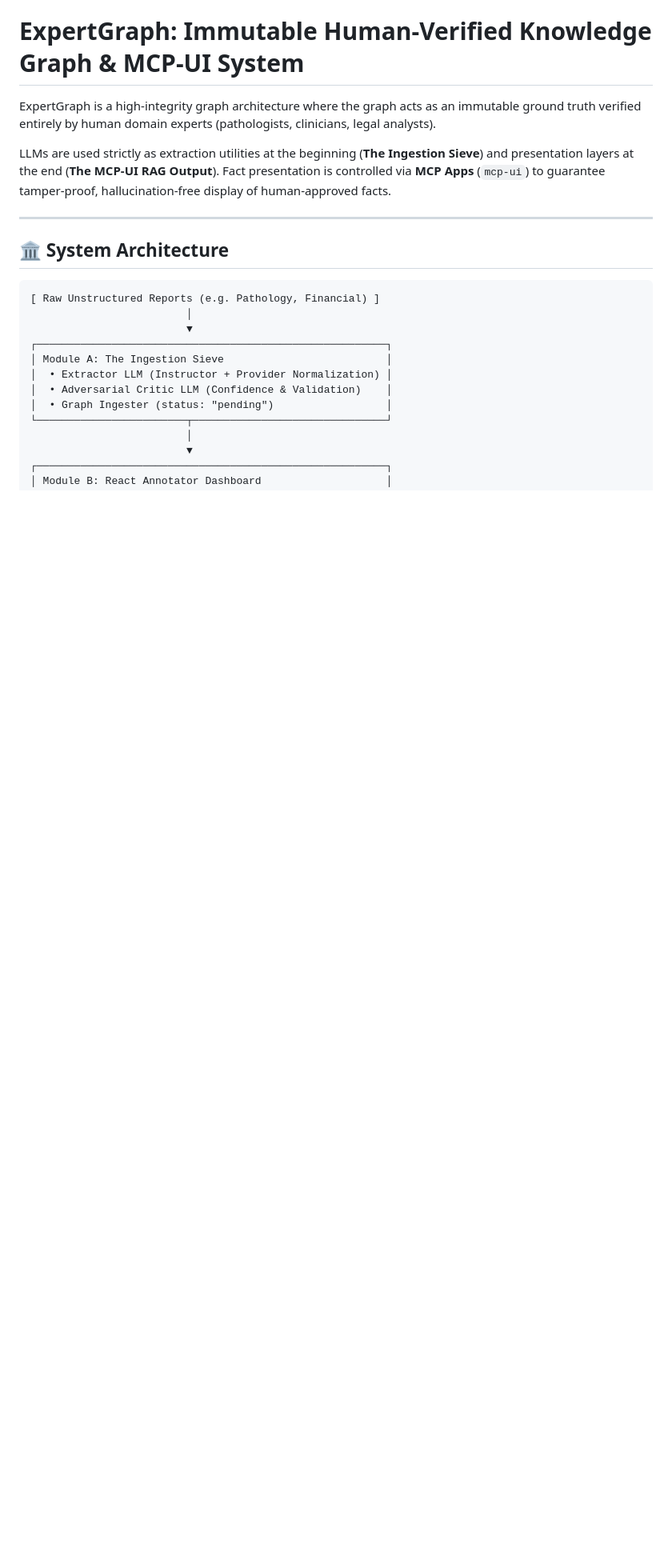
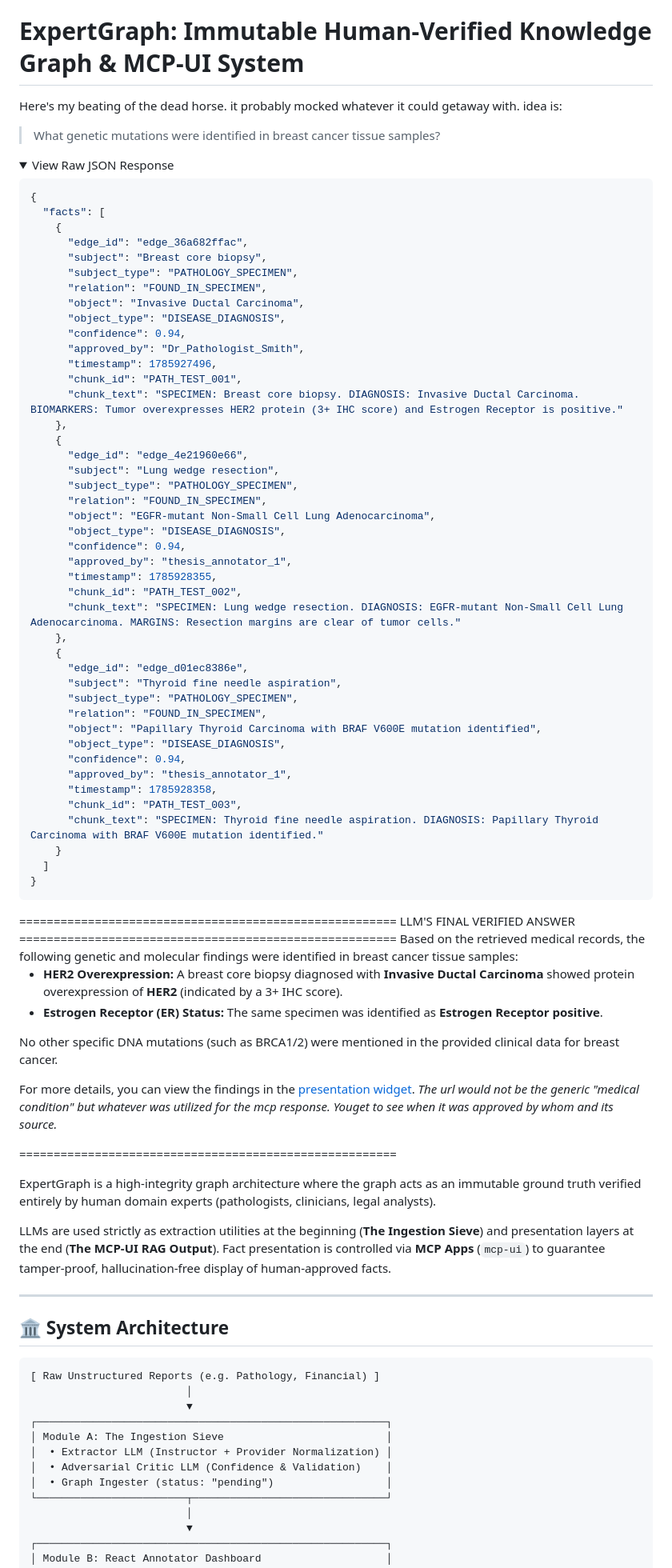
Before and after one commit to hasimsait/expert-graph, a Markdown page: README.md, the part around the change. Shown at 80% size. Rendered like a GitHub page; folded sections open; blank space fills up the shorter version.

````diff
--- a/README.md
+++ b/README.md
@@ -1,8 +1,77 @@
 # ExpertGraph: Immutable Human-Verified Knowledge Graph & MCP-UI System
+Here's my beating of the dead horse.
+it probably mocked whatever it could getaway with.
+idea is:
+>What genetic mutations were identified in breast cancer tissue samples?
+<details>
+<summary>View Raw JSON Response</summary>
+
+```json
+{
+  "facts": [
+    {
+      "edge_id": "edge_36a682ffac",
+      "subject": "Breast core biopsy",
+      "subject_type": "PATHOLOGY_SPECIMEN",
+      "relation": "FOUND_IN_SPECIMEN",
+      "object": "Invasive Ductal Carcinoma",
+      "object_type": "DISEASE_DIAGNOSIS",
+      "confidence": 0.94,
+      "approved_by": "Dr_Pathologist_Smith",
+      "timestamp": 1785927496,
+      "chunk_id": "PATH_TEST_001",
+      "chunk_text": "SPECIMEN: Breast core biopsy. DIAGNOSIS: Invasive Ductal Carcinoma. BIOMARKERS: Tumor overexpresses HER2 protein (3+ IHC score) and Estrogen Receptor is positive."
+    },
+    {
+      "edge_id": "edge_4e21960e66",
+      "subject": "Lung wedge resection",
+      "subject_type": "PATHOLOGY_SPECIMEN",
+      "relation": "FOUND_IN_SPECIMEN",
+      "object": "EGFR-mutant Non-Small Cell Lung Adenocarcinoma",
+      "object_type": "DISEASE_DIAGNOSIS",
+      "confidence": 0.94,
+      "approved_by": "thesis_annotator_1",
+      "timestamp": 1785928355,
+      "chunk_id": "PATH_TEST_002",
+      "chunk_text": "SPECIMEN: Lung wedge resection. DIAGNOSIS: EGFR-mutant Non-Small Cell Lung Adenocarcinoma. MARGINS: Resection margins are clear of tumor cells."
+    },
+    {
+      "edge_id": "edge_d01ec8386e",
+      "subject": "Thyroid fine needle aspiration",
+      "subject_type": "PATHOLOGY_SPECIMEN",
+      "relation": "FOUND_IN_SPECIMEN",
+      "object": "Papillary Thyroid Carcinoma with BRAF V600E mutation identified",
+      "object_type": "DISEASE_DIAGNOSIS",
+      "confidence": 0.94,
+      "approved_by": "thesis_annotator_1",
+      "timestamp": 1785928358,
+      "chunk_id": "PATH_TEST_003",
+      "chunk_text": "SPECIMEN: Thyroid fine needle aspiration. DIAGNOSIS: Papillary Thyroid Carcinoma with BRAF V600E mutation identified."
+    }
+  ]
+}
+```
+</details>
+=======================================================
+  LLM'S FINAL VERIFIED ANSWER
+=======================================================
+Based on the retrieved medical records, the following genetic and molecular findings were identified in breast cancer tissue samples:
+
+*   **HER2 Overexpression:** A breast core biopsy diagnosed with **Invasive Ductal Carcinoma** showed protein overexpression of **HER2** (indicated by a 3+ IHC score).
+*   **Estrogen Receptor (ER) Status:** The same specimen was identified as **Estrogen Receptor positive**.
+
+No other specific DNA mutations (such as BRCA1/2) were mentioned in the provided clinical data for breast cancer.
+
+For more details, you can view the findings in the [presentation widget](http://localhost:8000/ui/facts-widget?concept=MEDICAL_CONDITION).
+*The url would not be the generic "medical condition" but whatever was utilized for the mcp response. Youget to see when it was approved by whom and its source.*
+
+=======================================================
 
 ExpertGraph is a high-integrity graph architecture where the graph acts as an immutable ground truth verified entirely by human domain experts (pathologists, clinicians, legal analysts).
 
 LLMs are used strictly as extraction utilities at the beginning (**The Ingestion Sieve**) and presentation layers at the end (**The MCP-UI RAG Output**). Fact presentation is controlled via **MCP Apps** (`mcp-ui`) to guarantee tamper-proof, hallucination-free display of human-approved facts.
+
+
 
 ---
 
````
